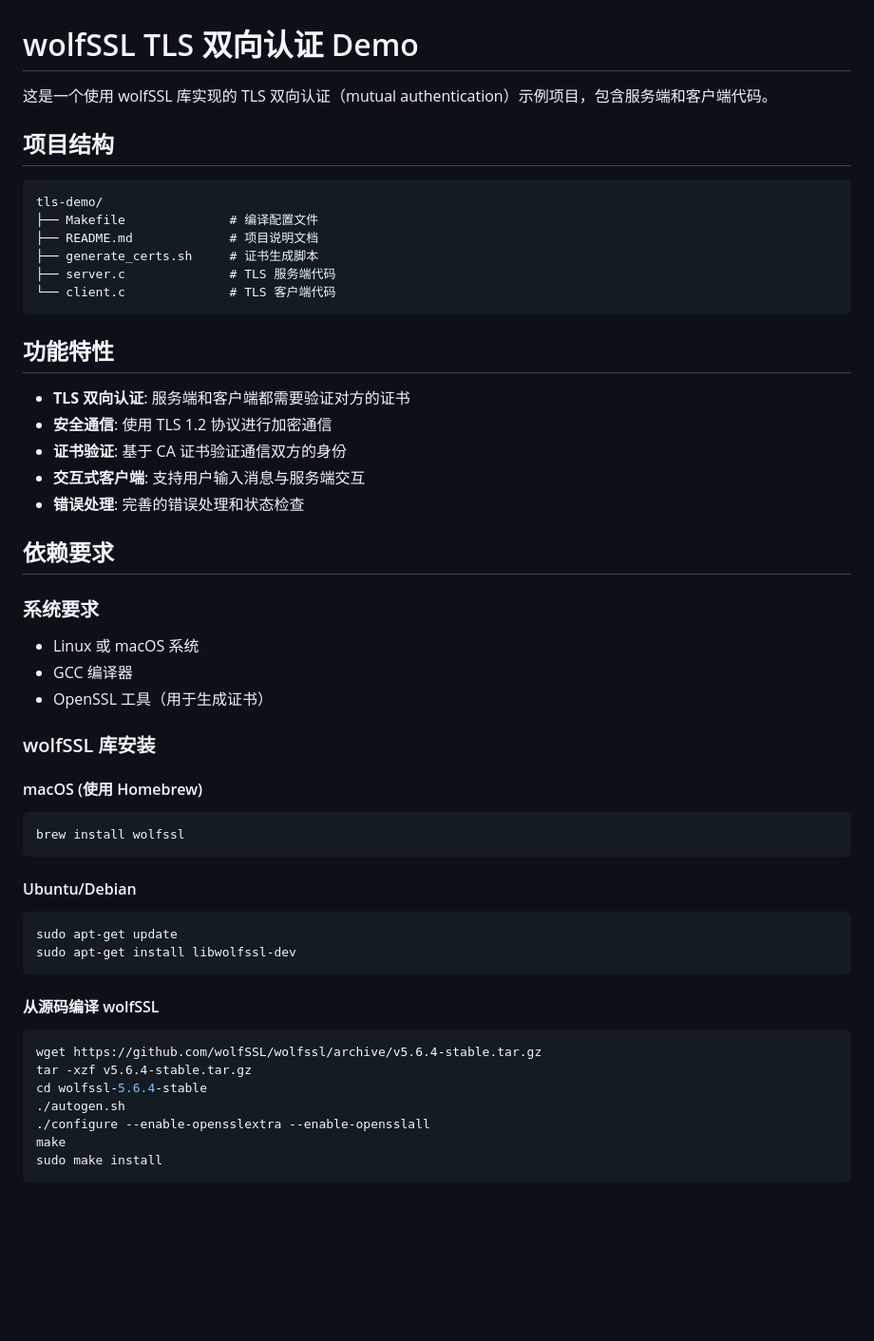
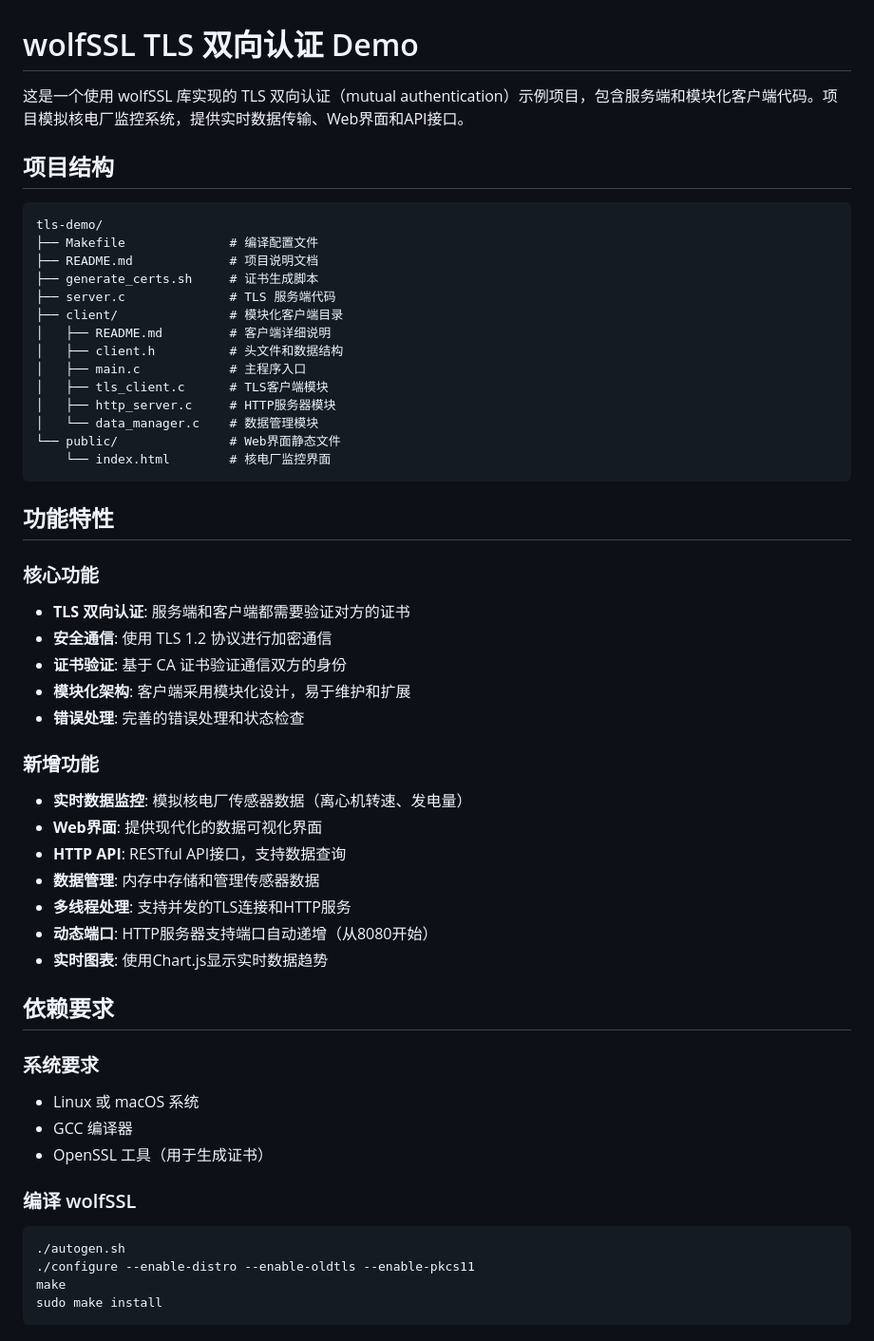
Before and after one commit to PENGLAI-ZGC-TEE/Nanhuv3a-TEE-demo, a Markdown page: README.md, the part around the change printed below. Shown: that part at 95% size. GitHub-like rendering; blank space fills up the shorter version.

````diff
--- a/README.md
+++ b/README.md
@@ -1,6 +1,6 @@
 # wolfSSL TLS 双向认证 Demo
 
-这是一个使用 wolfSSL 库实现的 TLS 双向认证（mutual authentication）示例项目，包含服务端和客户端代码。
+这是一个使用 wolfSSL 库实现的 TLS 双向认证（mutual authentication）示例项目，包含服务端和模块化客户端代码。项目模拟核电厂监控系统，提供实时数据传输、Web界面和API接口。
 
 ## 项目结构
 
@@ -10,16 +10,34 @@ tls-demo/
 ├── README.md             # 项目说明文档
 ├── generate_certs.sh     # 证书生成脚本
 ├── server.c              # TLS 服务端代码
-└── client.c              # TLS 客户端代码
+├── client/               # 模块化客户端目录
+│   ├── README.md         # 客户端详细说明
+│   ├── client.h          # 头文件和数据结构
+│   ├── main.c            # 主程序入口
+│   ├── tls_client.c      # TLS客户端模块
+│   ├── http_server.c     # HTTP服务器模块
+│   └── data_manager.c    # 数据管理模块
+└── public/               # Web界面静态文件
+    └── index.html        # 核电厂监控界面
 ```
 
 ## 功能特性
 
+### 核心功能
 - **TLS 双向认证**: 服务端和客户端都需要验证对方的证书
 - **安全通信**: 使用 TLS 1.2 协议进行加密通信
 - **证书验证**: 基于 CA 证书验证通信双方的身份
-- **交互式客户端**: 支持用户输入消息与服务端交互
+- **模块化架构**: 客户端采用模块化设计，易于维护和扩展
 - **错误处理**: 完善的错误处理和状态检查
+
+### 新增功能
+- **实时数据监控**: 模拟核电厂传感器数据（离心机转速、发电量）
+- **Web界面**: 提供现代化的数据可视化界面
+- **HTTP API**: RESTful API接口，支持数据查询
+- **数据管理**: 内存中存储和管理传感器数据
+- **多线程处理**: 支持并发的TLS连接和HTTP服务
+- **动态端口**: HTTP服务器支持端口自动递增（从8080开始）
+- **实时图表**: 使用Chart.js显示实时数据趋势
 
 ## 依赖要求
 
@@ -28,26 +46,10 @@ tls-demo/
 - GCC 编译器
 - OpenSSL 工具（用于生成证书）
 
-### wolfSSL 库安装
-
-#### macOS (使用 Homebrew)
+### 编译 wolfSSL
 ```bash
-brew install wolfssl
-```
-
-#### Ubuntu/Debian
-```bash
-sudo apt-get update
-sudo apt-get install libwolfssl-dev
-```
-
-#### 从源码编译 wolfSSL
-```bash
-wget https://github.com/wolfSSL/wolfssl/archive/v5.6.4-stable.tar.gz
-tar -xzf v5.6.4-stable.tar.gz
-cd wolfssl-5.6.4-stable
 ./autogen.sh
-./configure --enable-opensslextra --enable-opensslall
+./configure --enable-distro --enable-oldtls --enable-pkcs11
 make
 sudo make install
 ```
````
Also changed, not shown: other parts of README.md (+151 -21 lines).
